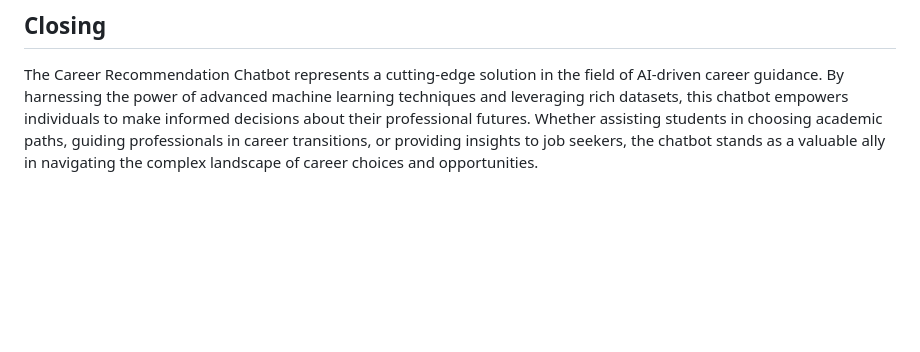
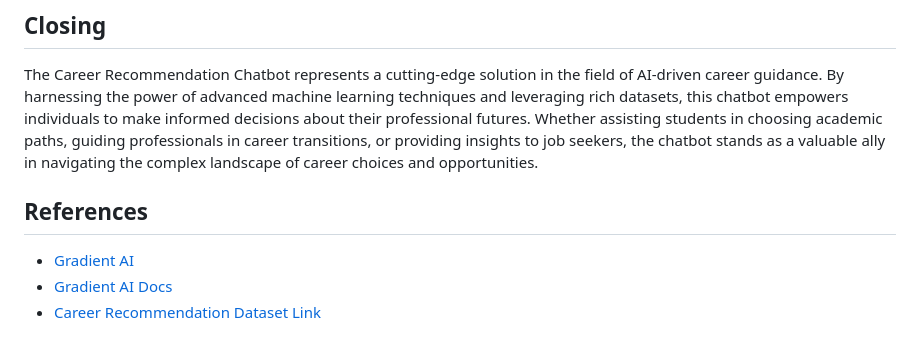
Before and after one commit to samagra44/Carrer-Recomendation-AI-ChatBot, a Markdown page: README.md, the part around the change printed below. Rendered like a GitHub page; blank space fills up the shorter version.

Commit message:
Refrences added

```diff
--- a/README.md
+++ b/README.md
@@ -40,3 +40,9 @@ To mitigate the risk of overloading the model and ensure efficient training, the
 ## Closing
 
 The Career Recommendation Chatbot represents a cutting-edge solution in the field of AI-driven career guidance. By harnessing the power of advanced machine learning techniques and leveraging rich datasets, this chatbot empowers individuals to make informed decisions about their professional futures. Whether assisting students in choosing academic paths, guiding professionals in career transitions, or providing insights to job seekers, the chatbot stands as a valuable ally in navigating the complex landscape of career choices and opportunities.
+
+## References
+
+- [Gradient AI](https://gradient.ai/)
+- [Gradient AI Docs](https://docs.gradient.ai/)
+- [Career Recommendation Dataset Link](https://www.kaggle.com/datasets/breejeshdhar/career-recommendation-dataset)
```
Also changed, not shown: other parts of README.md (+1 -1 lines).
